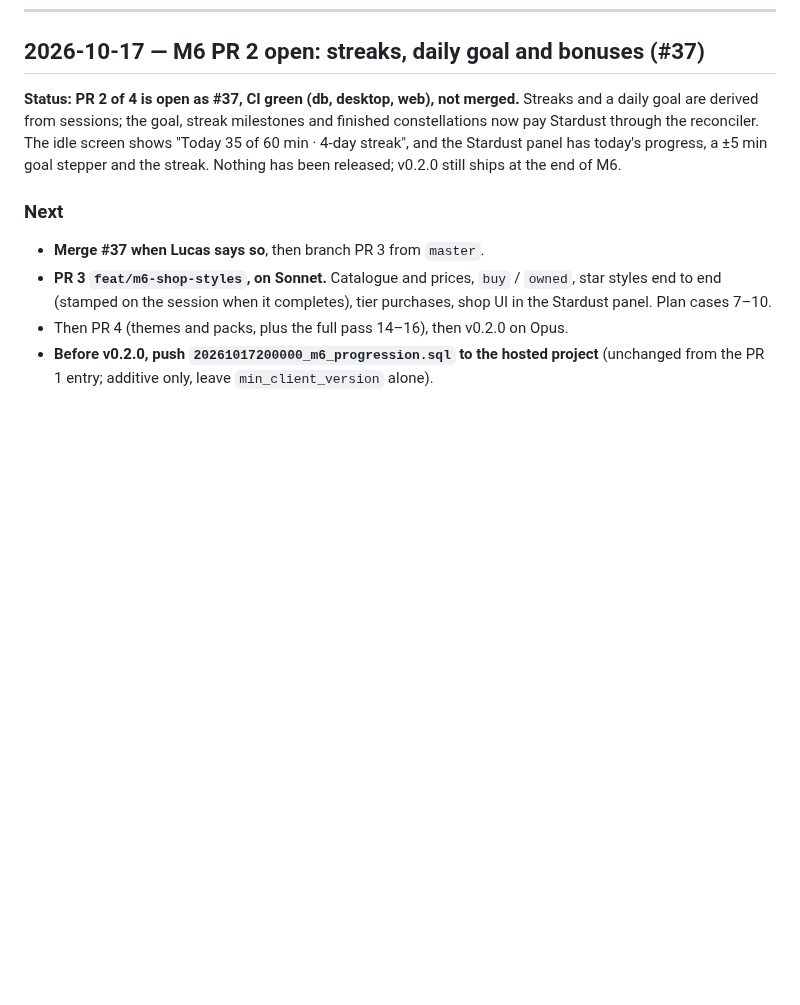
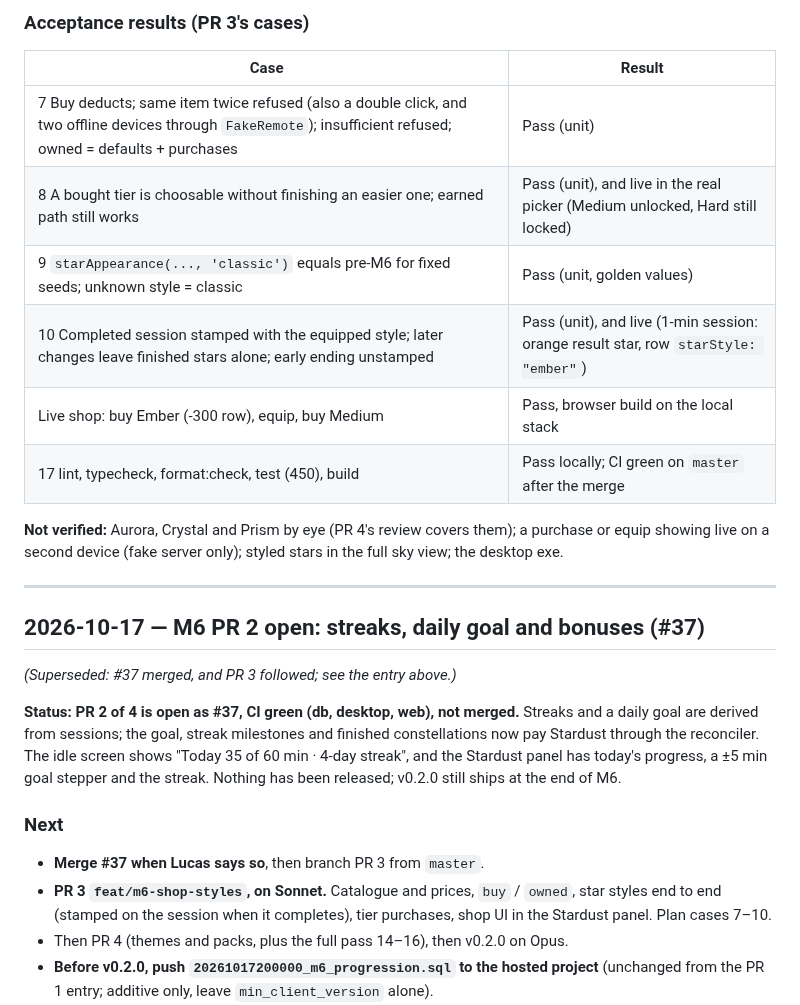
Before and after one commit to lucashlc822/work-timer, a Markdown page: NOTES.md, the part around one of its changes. GitHub-like rendering; blank space fills up the shorter version.

Commit message:
Log M6 PR 3 (shop and star styles) in NOTES.md
Co-Authored-By: Claude Sonnet 5.5 <noreply@anthropic.com>

```diff
--- a/NOTES.md
+++ b/NOTES.md
@@ -15,4 +81,23 @@ Once this file passes ~1,000 lines, archive older entries to
+### Acceptance results (PR 3's cases)
+
+| Case | Result |
+|---|---|
+| 7 Buy deducts; same item twice refused (also a double click, and two offline devices through `FakeRemote`); insufficient refused; owned = defaults + purchases | Pass (unit) |
+| 8 A bought tier is choosable without finishing an easier one; earned path still works | Pass (unit), and live in the real picker (Medium unlocked, Hard still locked) |
+| 9 `starAppearance(..., 'classic')` equals pre-M6 for fixed seeds; unknown style = classic | Pass (unit, golden values) |
+| 10 Completed session stamped with the equipped style; later changes leave finished stars alone; early ending unstamped | Pass (unit), and live (1-min session: orange result star, row `starStyle: "ember"`) |
+| Live shop: buy Ember (-300 row), equip, buy Medium | Pass, browser build on the local stack |
+| 17 lint, typecheck, format:check, test (450), build | Pass locally; CI green on `master` after the merge |
+
+**Not verified:** Aurora, Crystal and Prism by eye (PR 4's review covers them);
+a purchase or equip showing live on a second device (fake server only); styled
+stars in the full sky view; the desktop exe.
+
+---
+
 ## 2026-10-17 — M6 PR 2 open: streaks, daily goal and bonuses (#37)
+
+*(Superseded: #37 merged, and PR 3 followed; see the entry above.)*
 
 **Status: PR 2 of 4 is open as #37, CI green (db, desktop, web), not merged.**
 Streaks and a daily goal are derived from sessions; the goal, streak
```
Also changed, not shown: other parts of NOTES.md (+66 -0 lines).
